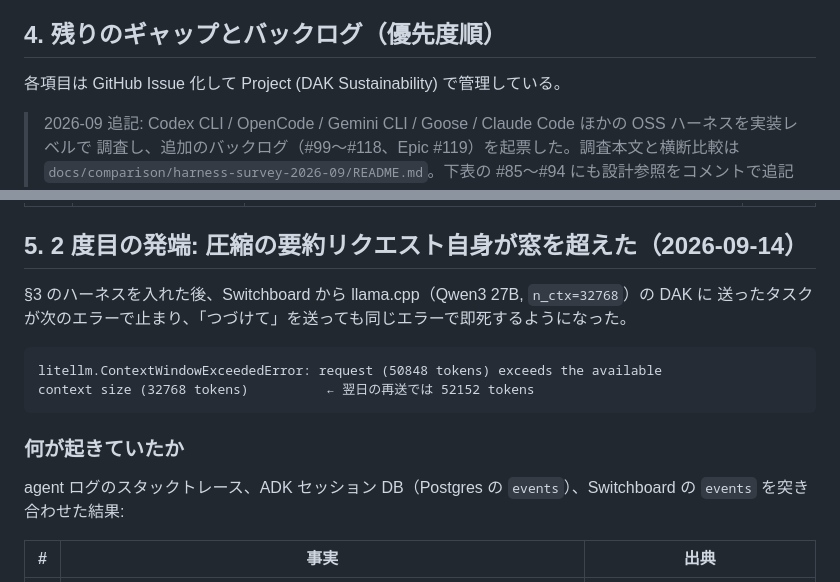
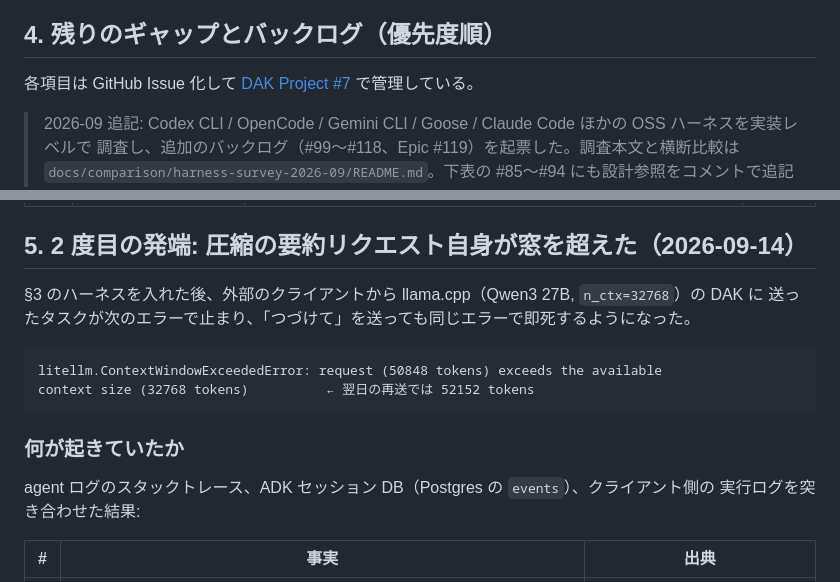
Before and after one commit to teeppp/Decentralized-Agent-Kit, a Markdown page: docs/architecture/harness_engineering.md, 2 parts joined by grey strips. Drawn GitHub-style.

Commit message:
docs: ハーネス設計メモの外部ツール名を一般的な名前にし、Project へのリンクを直す (#156)
Closes #155. Refs #153.

Co-Authored-By: Claude Opus 5 <noreply@anthropic.com>

````diff
--- a/docs/architecture/harness_engineering.md
+++ b/docs/architecture/harness_engineering.md
@@ -117,7 +117,7 @@ LiteLLM のモデルマップ、それも無ければ 128K）。
 
 ## 4. 残りのギャップとバックログ（優先度順）
 
-各項目は GitHub Issue 化して Project (DAK Sustainability) で管理している。
+各項目は GitHub Issue 化して [DAK Project #7](https://github.com/users/teeppp/projects/7) で管理している。
 
 > 2026-09 追記: Codex CLI / OpenCode / Gemini CLI / Goose / Claude Code ほかの OSS ハーネスを実装レベルで
 > 調査し、追加のバックログ（#99〜#118、Epic #119）を起票した。調査本文と横断比較は
@@ -139,7 +139,7 @@ LiteLLM のモデルマップ、それも無ければ 128K）。
 
 ## 5. 2 度目の発端: 圧縮の要約リクエスト自身が窓を超えた（2026-09-14）
 
-§3 のハーネスを入れた後、Switchboard から llama.cpp（Qwen3 27B, `n_ctx=32768`）の DAK に
+§3 のハーネスを入れた後、外部のクライアントから llama.cpp（Qwen3 27B, `n_ctx=32768`）の DAK に
 送ったタスクが次のエラーで止まり、「つづけて」を送っても同じエラーで即死するようになった。
 
 ```
@@ -149,8 +149,8 @@ context size (32768 tokens)          ← 翌日の再送では 52152 tokens
 
 ### 何が起きていたか
 
-agent ログのスタックトレース、ADK セッション DB（Postgres の `events`）、Switchboard の
-`events` を突き合わせた結果:
+agent ログのスタックトレース、ADK セッション DB（Postgres の `events`）、クライアント側の
+実行ログを突き合わせた結果:
 
 | # | 事実 | 出典 |
 |---|------|------|
````
